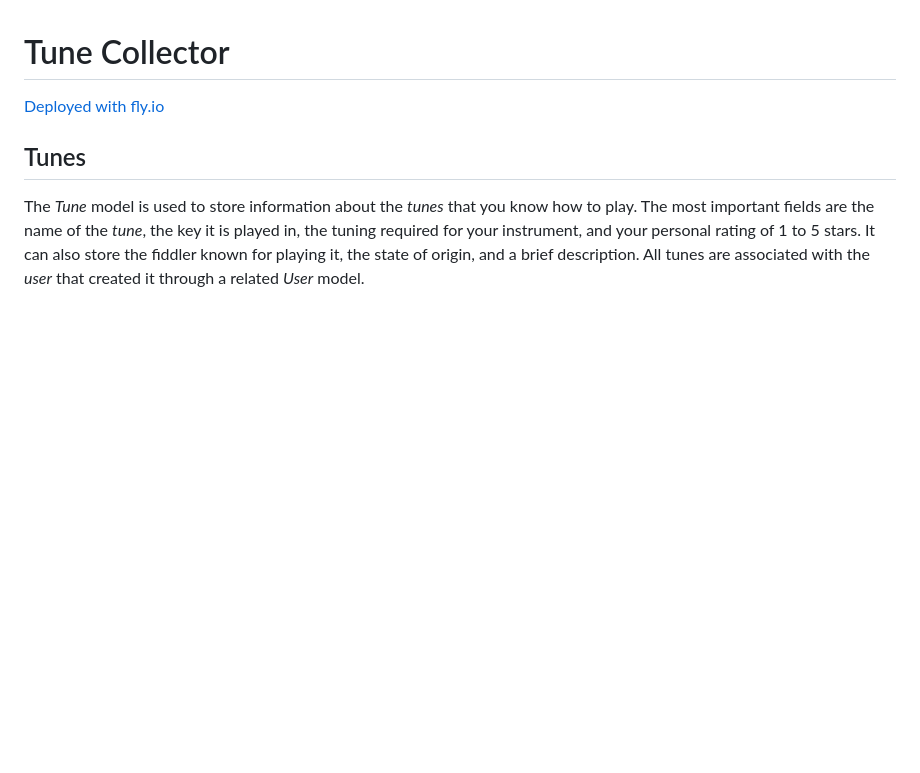
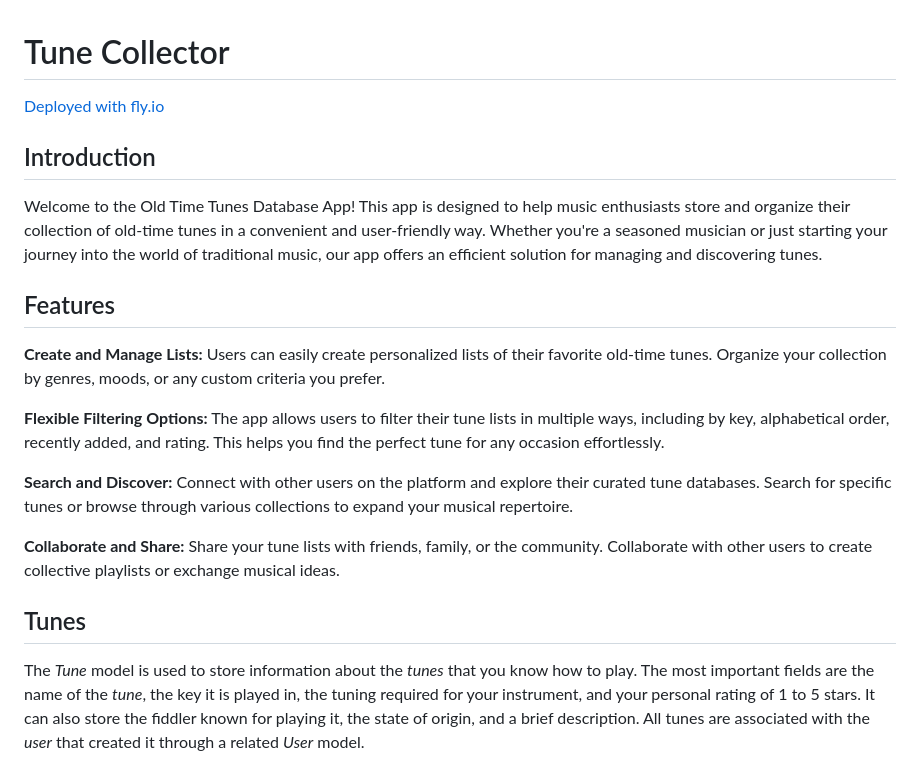
Before and after one commit to bcarpenter7/tune-collector-final, a Markdown page: README.md, the part around the change. Rendered like a GitHub page; blank space fills up the shorter version.

```diff
--- a/README.md
+++ b/README.md
@@ -1,6 +1,18 @@
 # Tune Collector
 
 [Deployed with fly.io](https://tune-collector.fly.dev/)
+
+## Introduction
+Welcome to the Old Time Tunes Database App! This app is designed to help music enthusiasts store and organize their collection of old-time tunes in a convenient and user-friendly way. Whether you're a seasoned musician or just starting your journey into the world of traditional music, our app offers an efficient solution for managing and discovering tunes.
+
+## Features
+<strong>Create and Manage Lists:</strong> Users can easily create personalized lists of their favorite old-time tunes. Organize your collection by genres, moods, or any custom criteria you prefer.
+
+<strong>Flexible Filtering Options:</strong> The app allows users to filter their tune lists in multiple ways, including by key, alphabetical order, recently added, and rating. This helps you find the perfect tune for any occasion effortlessly.
+
+<strong>Search and Discover:</strong> Connect with other users on the platform and explore their curated tune databases. Search for specific tunes or browse through various collections to expand your musical repertoire.
+
+<strong>Collaborate and Share:</strong> Share your tune lists with friends, family, or the community. Collaborate with other users to create collective playlists or exchange musical ideas.
 
 ## Tunes
 
```
